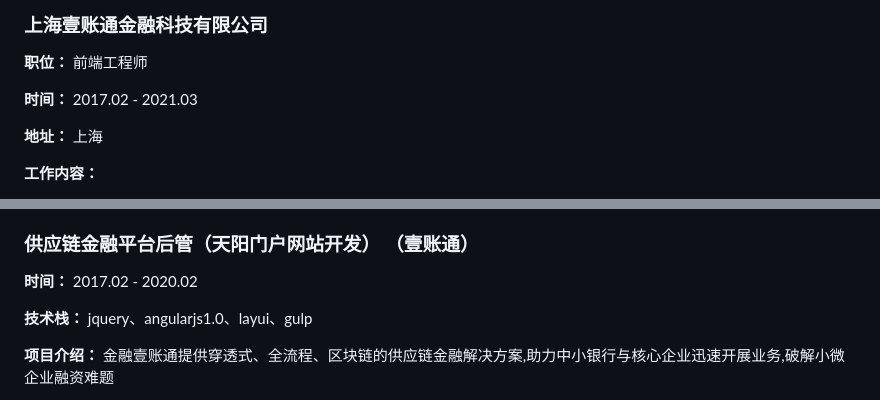
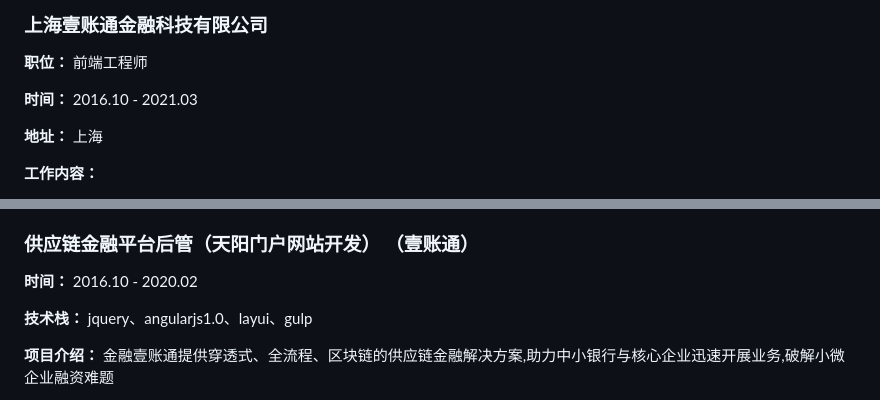
Before and after one commit to chrisworkalx/my-resume, a Markdown page: src/resume.md, 2 parts joined by grey strips. Drawn GitHub-style.

```diff
--- a/src/resume.md
+++ b/src/resume.md
@@ -107,7 +122,7 @@
 
 **职位：** 前端工程师
 
-**时间：** 2017.02 - 2021.03
+**时间：** 2016.10 - 2021.03
 
 **地址：** 上海
 
@@ -259,7 +293,7 @@
 
 ### 供应链金融平台后管（天阳门户网站开发） （壹账通）
 
-**时间：** 2017.02 - 2020.02
+**时间：** 2016.10 - 2020.02
 
 **技术栈：** jquery、angularjs1.0、layui、gulp
 
```
Also changed, not shown: other parts of src/resume.md (+38 -4 lines).
